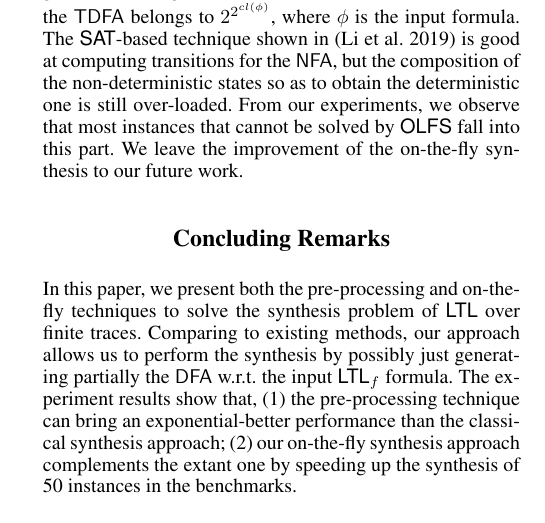
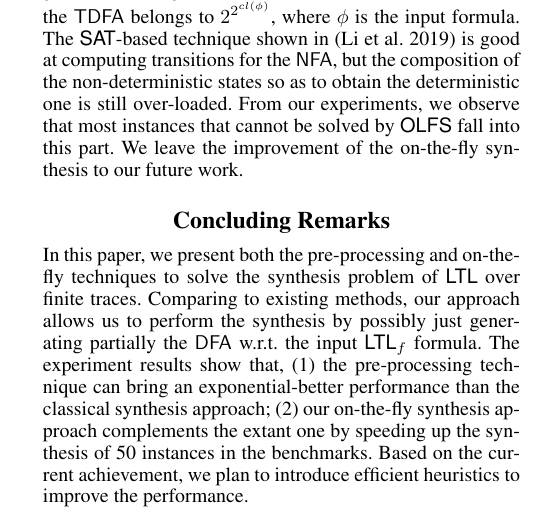
Before and after one commit to lijwen2748/onTheFlySynthesis, a LaTeX paper (main.tex): part of one column of page 7 of 8, cut so that both start at the same text. Compiled offline with pdfLaTeX.

Commit message:
Updates from Overleaf

```diff
--- a/main.tex
+++ b/main.tex
@@ -607,7 +607,7 @@ The reason why the current on-the-fly synthesis cannot perform better, is that a
 \section{Concluding Remarks}\label{sec:con}
 
 In this paper, we present both the pre-processing and on-the-fly techniques to solve the synthesis problem of \ltl over finite traces. Comparing to existing methods, our approach allows us to perform the synthesis by possibly just generating partially the \dfa w.r.t. the input \ltlf formula. The experiment results show that, (1) the pre-processing technique can bring an exponential-better performance than the classical synthesis approach; (2) our on-the-fly synthesis approach complements the extant one by speeding up the synthesis of 50 instances in the benchmarks.
-
+Based on the current achievement, we plan to introduce efficient heuristics to improve the performance.
 
 
 
```
